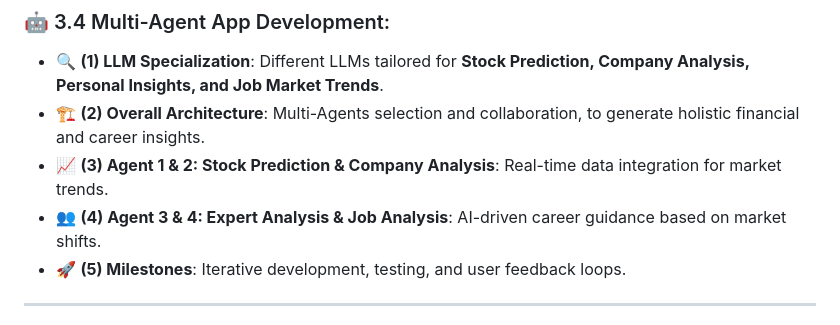
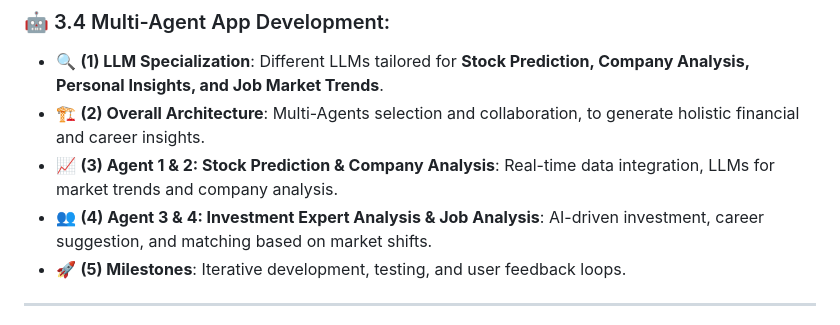
Before and after one commit to genglongling/CS224G-MACI-for-Stock-Prediction, a Markdown page: README.md, the part around the change. GitHub-like rendering.

```diff
--- a/README.md
+++ b/README.md
@@ -67,8 +67,8 @@ MACI is designed to overcome these LLM limitations using a three-layer approach:
 
 - 🔍 **(1) LLM Specialization**: Different LLMs tailored for **Stock Prediction, Company Analysis, Personal Insights, and Job Market Trends**.
 - 🏗 **(2) Overall Architecture**: Multi-Agents selection and collaboration, to generate holistic financial and career insights.
-- 📈 **(3) Agent 1 & 2: Stock Prediction & Company Analysis**: Real-time data integration for market trends.
-- 👥 **(4) Agent 3 & 4: Expert Analysis & Job Analysis**: AI-driven career guidance based on market shifts.
+- 📈 **(3) Agent 1 & 2: Stock Prediction & Company Analysis**: Real-time data integration, LLMs for market trends and company analysis.
+- 👥 **(4) Agent 3 & 4: Investment Expert Analysis & Job Analysis**: AI-driven investment, career suggestion, and matching based on market shifts.
 - 🚀 **(5) Milestones**: Iterative development, testing, and user feedback loops.
 
 ---
```
